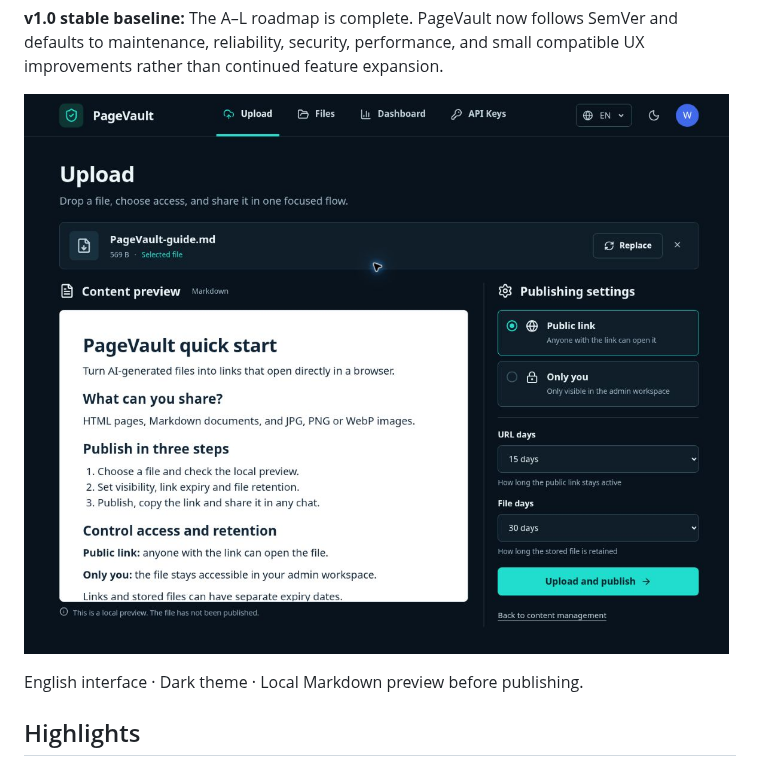
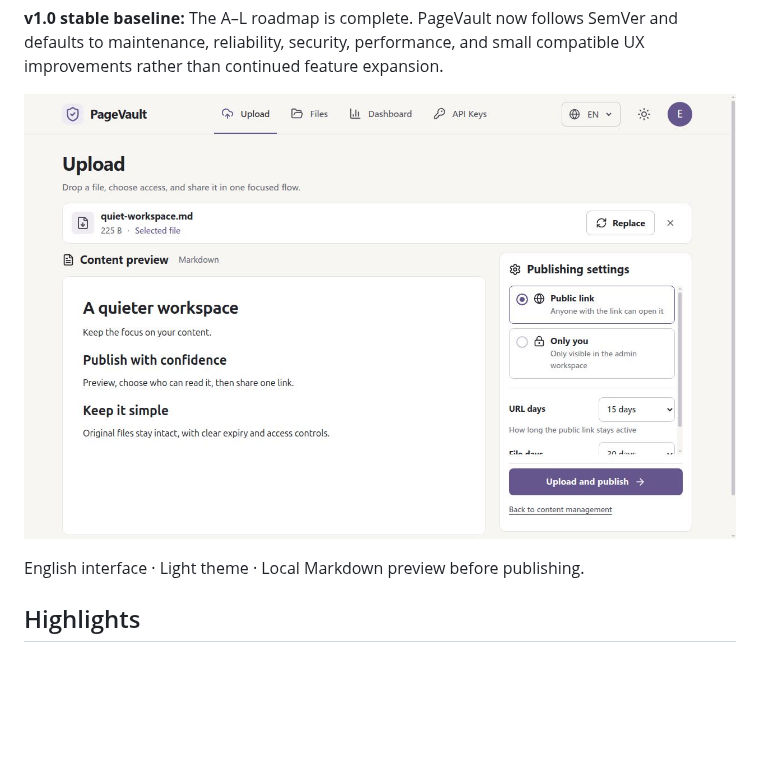
Before and after one commit to vdeng-ai/PageVault, a Markdown page: README.md, the part around one of its changes. GitHub-like rendering; pictures changed too: docs/assets/pagevault-upload-en.jpg; blank space fills up the shorter version.

```diff
--- a/README.md
+++ b/README.md
@@ -23,5 +23,5 @@ PageVault is a personal-first, self-hosted publisher for sharing AI-generated HT
 
-English interface · Dark theme · Local Markdown preview before publishing.
+English interface · Light theme · Local Markdown preview before publishing.
 
 ## Highlights
 
```
Also changed, not shown: other parts of README.md (+1 -1 lines), CHANGELOG.md (+28 -0 lines), README.zh-CN.md (+2 -2 lines), docs/assets/pagevault-upload-zh-CN.jpg (added), 4 other files.
